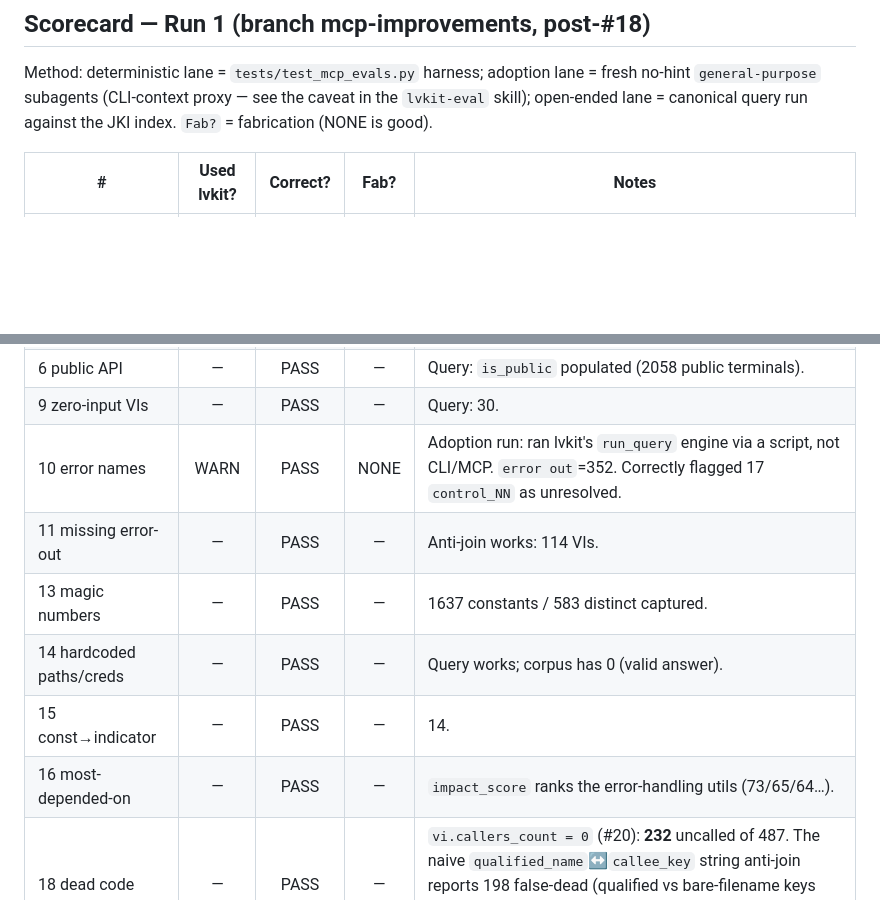
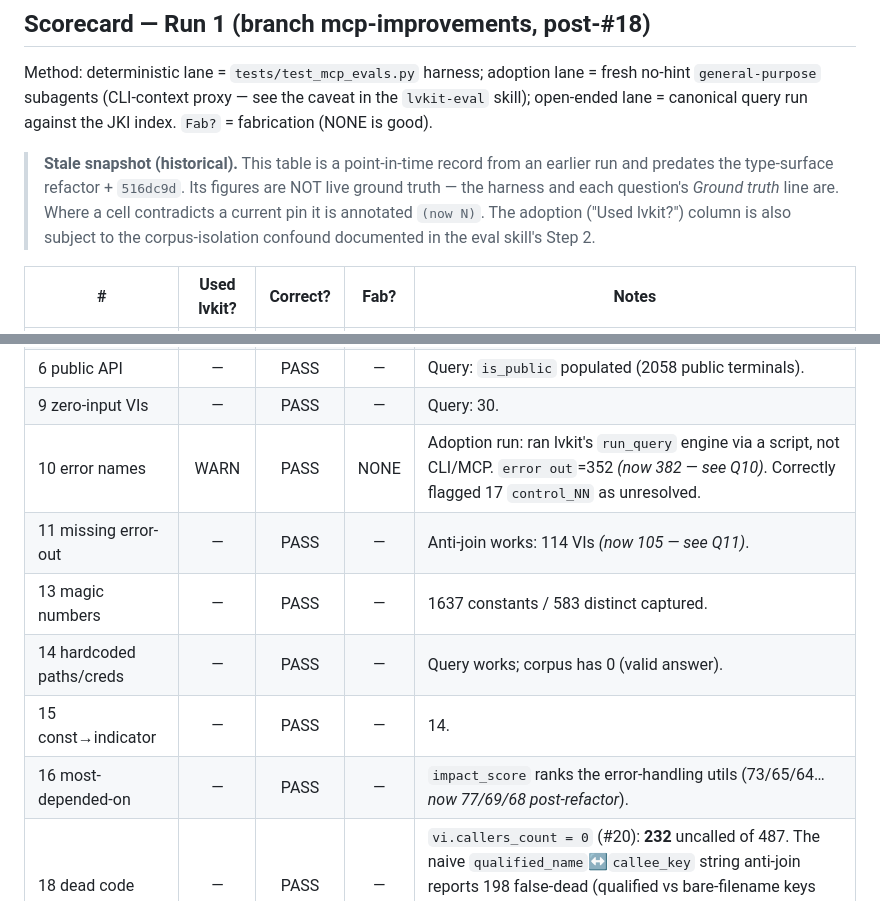
Before and after one commit to pragmatest-dev/lvkit, a Markdown page: docs/_internal/mcp-evals.md, 2 parts joined by grey strips. GitHub-like rendering; blank space fills up the shorter version.

Commit message:
docs(evals): mark scorecard as stale snapshot; annotate figures vs current pins
The Run-1 scorecard predates the type-surface refactor + 516dc9d and carried
figures that contradict freshly-pinned ground truth (error out 352 vs 382, Q11
114 vs 105, impact 73/65/64 vs 77/69/68). Added a staleness banner pointing to
the harness + Ground-truth lines as live truth, and annotated each contradicting
cell with its current value rather than falsifying what the past run recorded.

Co-Authored-By: Claude Opus 4.8 <noreply@anthropic.com>

```diff
--- a/docs/_internal/mcp-evals.md
+++ b/docs/_internal/mcp-evals.md
@@ -325,6 +325,13 @@ fresh no-hint `general-purpose` subagents (CLI-context proxy — see the caveat
 the `lvkit-eval` skill); open-ended lane = canonical query run against the JKI
 index. `Fab?` = fabrication (NONE is good).
 
+> **Stale snapshot (historical).** This table is a point-in-time record from an
+> earlier run and predates the type-surface refactor + `516dc9d`. Its figures are
+> NOT live ground truth — the harness and each question's *Ground truth* line
+> are. Where a cell contradicts a current pin it is annotated `(now N)`. The
+> adoption ("Used lvkit?") column is also subject to the corpus-isolation
+> confound documented in the eval skill's Step 2.
+
 | # | Used lvkit? | Correct? | Fab? | Notes |
 |---|:-:|:-:|:-:|---|
 | 1 hierarchy | WARN | PASS | NONE | Adoption run: used `parse_lvclass` via a hand-written script, not the query surface/CLI. Correct tree, incl. classes the index misses. |
@@ -333,12 +340,12 @@ index. `Fab?` = fabrication (NONE is good).
 | 4 accessors | — | PASS | — | Query: 18 accessors, 17 distinct fields. |
 | 6 public API | — | PASS | — | Query: `is_public` populated (2058 public terminals). |
 | 9 zero-input VIs | — | PASS | — | Query: 30. |
-| 10 error names | WARN | PASS | NONE | Adoption run: ran lvkit's `run_query` engine via a script, not CLI/MCP. `error out`=352. Correctly flagged 17 `control_NN` as unresolved. |
-| 11 missing error-out | — | PASS | — | Anti-join works: 114 VIs. |
+| 10 error names | WARN | PASS | NONE | Adoption run: ran lvkit's `run_query` engine via a script, not CLI/MCP. `error out`=352 *(now 382 — see Q10)*. Correctly flagged 17 `control_NN` as unresolved. |
+| 11 missing error-out | — | PASS | — | Anti-join works: 114 VIs *(now 105 — see Q11)*. |
 | 13 magic numbers | — | PASS | — | 1637 constants / 583 distinct captured. |
 | 14 hardcoded paths/creds | — | PASS | — | Query works; corpus has 0 (valid answer). |
 | 15 const→indicator | — | PASS | — | 14. |
-| 16 most-depended-on | — | PASS | — | `impact_score` ranks the error-handling utils (73/65/64…). |
+| 16 most-depended-on | — | PASS | — | `impact_score` ranks the error-handling utils (73/65/64… *now 77/69/68 post-refactor*). |
 | 18 dead code | — | PASS | — | `vi.callers_count = 0` (#20): **232** uncalled of 487. The naive `qualified_name`↔`callee_key` string anti-join reports 198 false-dead (qualified vs bare-filename keys never match) — replaced by the format-tolerant call-graph in-degree. |
 | 20 .lvproj scoping | **FAIL** | PASS | NONE | Adoption run: pure shell (custom `.lvproj` parsing) — FORCED, lvkit can't answer membership. Answer was correct + careful (6 projects, no repo-local overlap, shared vi.lib deps). **Fix: task #19.** |
 | 22 unloadable | — | PASS | — | Harness: 0 stubs. |
```
